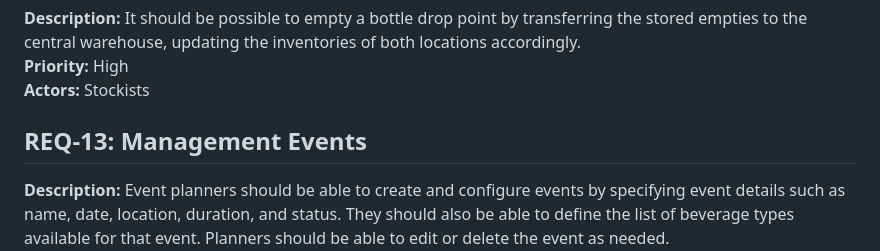
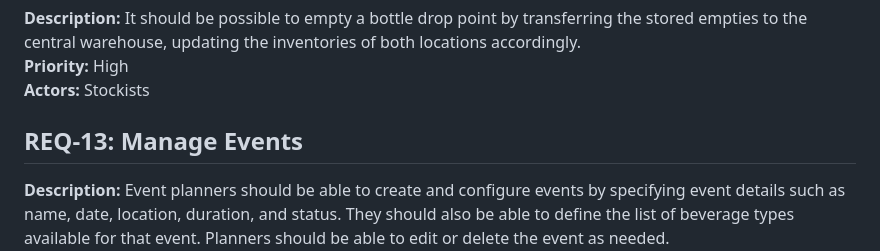
Before and after one commit to m-ali-moradi/nextbar, a Markdown page: Bottle Drop - Documentation/02. Functionality.md, the part around the change. GitHub-like rendering.

```diff
--- a/Bottle Drop - Documentation/02. Functionality.md
+++ b/Bottle Drop - Documentation/02. Functionality.md
@@ -60,7 +60,7 @@
 **Priority:** High
 **Actors:** Stockists
 
-## REQ-13: Management Events
+## REQ-13: Manage Events
 **Description:** Event planners should be able to create and configure events by specifying event details such as name, date, location, duration, and status. They should also be able to define the list of beverage types available for that event. Planners should be able to edit or delete the event as needed.
 **Priority:** High
 **Actors:** Planners
```
